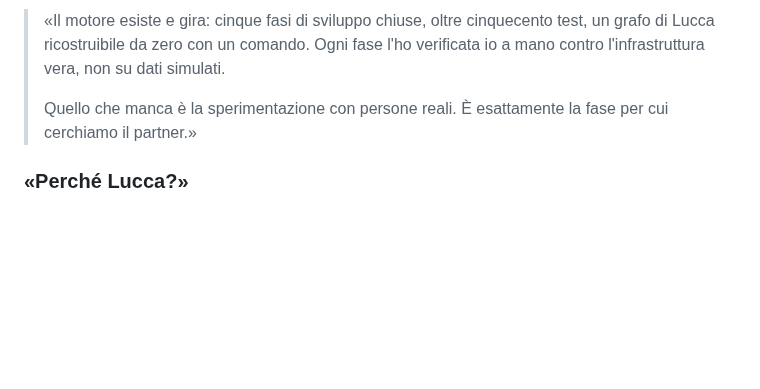
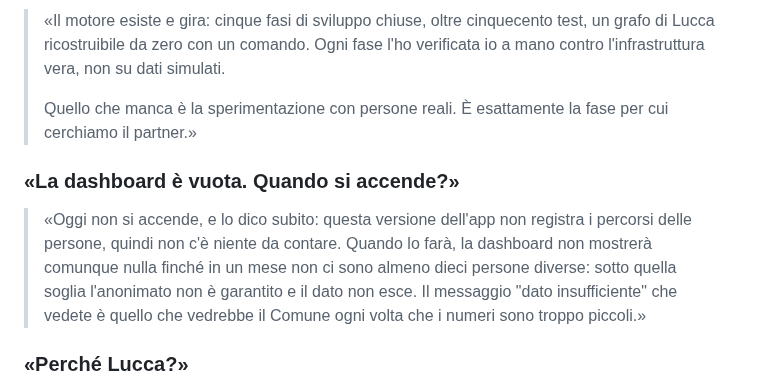
Before and after one commit to ssurli/lucca-soul-engine, a Markdown page: COME_RACCONTARLO.md, the part around the change. GitHub-like rendering; blank space fills up the shorter version.

Commit message:
docs(racconto): risposta pronta su "La dashboard e' vuota"
Nuova domanda difficile in COME_RACCONTARLO.md: oggi l'app non registra
i percorsi; quando lo fara', sotto dieci persone distinte al mese il
dato non esce per garantire l'anonimato.

Co-Authored-By: Claude Opus 5.5 <noreply@anthropic.com>

```diff
--- a/COME_RACCONTARLO.md
+++ b/COME_RACCONTARLO.md
@@ -179,6 +179,16 @@ Questa è la domanda a cui hai la risposta migliore. Non rispondere con un princ
 > Quello che manca è la sperimentazione con persone reali. È esattamente la fase per cui
 > cerchiamo il partner.»
 
+### «La dashboard è vuota. Quando si accende?»
+
+> «Oggi non si accende, e lo dico subito: questa versione dell'app non
+> registra i percorsi delle persone, quindi non c'è niente da contare.
+> Quando lo farà, la dashboard non mostrerà comunque nulla finché in un
+> mese non ci sono almeno dieci persone diverse: sotto quella soglia
+> l'anonimato non è garantito e il dato non esce. Il messaggio "dato
+> insufficiente" che vedete è quello che vedrebbe il Comune ogni volta
+> che i numeri sono troppo piccoli.»
+
 ### «Perché Lucca?»
 
 > «Perché è la scala giusta per un esperimento: abbastanza grande da avere un flusso
```
